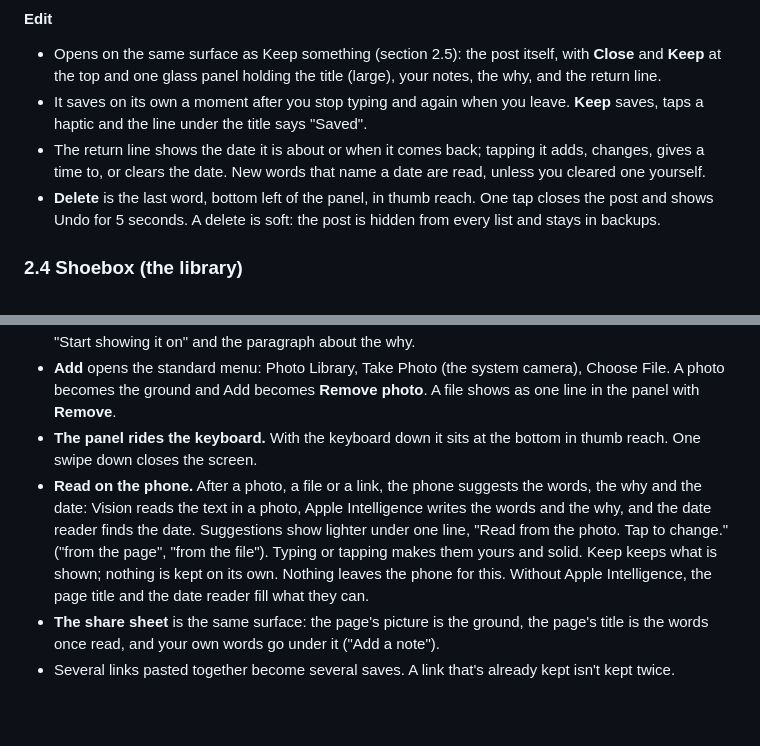
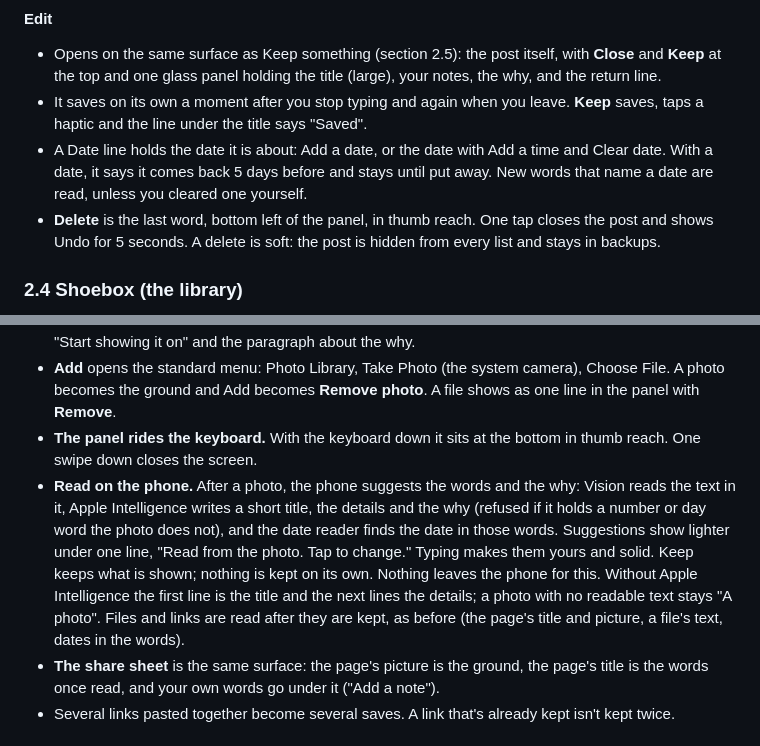
Before and after one commit to grahamdeno/Shoebox, a Markdown page: docs/SPEC.md, 2 parts joined by grey strips. Rendered like a GitHub page; blank space fills up the shorter version.

Commit message:
Spec: photo reading and Edit's date line as built
Co-Authored-By: Claude Sonnet 5.5 <noreply@anthropic.com>
Claude-Session: https://claude.ai/code/session_01JnUP83vyDZ5LaLaAc6odGW

```diff
--- a/docs/SPEC.md
+++ b/docs/SPEC.md
@@ -56,7 +56,7 @@ A Plum glass box across the bottom, the same in light and dark and the same box
 
 - Opens on the same surface as Keep something (section 2.5): the post itself, with **Close** and **Keep** at the top and one glass panel holding the title (large), your notes, the why, and the return line.
 - It saves on its own a moment after you stop typing and again when you leave. **Keep** saves, taps a haptic and the line under the title says "Saved".
-- The return line shows the date it is about or when it comes back; tapping it adds, changes, gives a time to, or clears the date. New words that name a date are read, unless you cleared one yourself.
+- A Date line holds the date it is about: Add a date, or the date with Add a time and Clear date. With a date, it says it comes back 5 days before and stays until put away. New words that name a date are read, unless you cleared one yourself.
 - **Delete** is the last word, bottom left of the panel, in thumb reach. One tap closes the post and shows Undo for 5 seconds. A delete is soft: the post is hidden from every list and stays in backups.
 
 ### 2.4 Shoebox (the library)
@@ -84,7 +84,7 @@ Every screen where you write is the post you are making. What you see while you
 - **The return line** says when it comes back and changes as you type: "Back tomorrow", "Back Saturday", "Back Nov 9 · 5 days before". Tap it for one small screen of choices as words: Tomorrow, This weekend, Next week, Pick a day; for a dated save also its date, Add a time and Clear. It replaces "Start showing it on" and the paragraph about the why.
 - **Add** opens the standard menu: Photo Library, Take Photo (the system camera), Choose File. A photo becomes the ground and Add becomes **Remove photo**. A file shows as one line in the panel with **Remove**.
 - **The panel rides the keyboard.** With the keyboard down it sits at the bottom in thumb reach. One swipe down closes the screen.
-- **Read on the phone.** After a photo, a file or a link, the phone suggests the words, the why and the date: Vision reads the text in a photo, Apple Intelligence writes the words and the why, and the date reader finds the date. Suggestions show lighter under one line, "Read from the photo. Tap to change." ("from the page", "from the file"). Typing or tapping makes them yours and solid. Keep keeps what is shown; nothing is kept on its own. Nothing leaves the phone for this. Without Apple Intelligence, the page title and the date reader fill what they can.
+- **Read on the phone.** After a photo, the phone suggests the words and the why: Vision reads the text in it, Apple Intelligence writes a short title, the details and the why (refused if it holds a number or day word the photo does not), and the date reader finds the date in those words. Suggestions show lighter under one line, "Read from the photo. Tap to change." Typing makes them yours and solid. Keep keeps what is shown; nothing is kept on its own. Nothing leaves the phone for this. Without Apple Intelligence the first line is the title and the next lines the details; a photo with no readable text stays "A photo". Files and links are read after they are kept, as before (the page's title and picture, a file's text, dates in the words).
 - **The share sheet** is the same surface: the page's picture is the ground, the page's title is the words once read, and your own words go under it ("Add a note").
 - Several links pasted together become several saves. A link that's already kept isn't kept twice.
 
```
